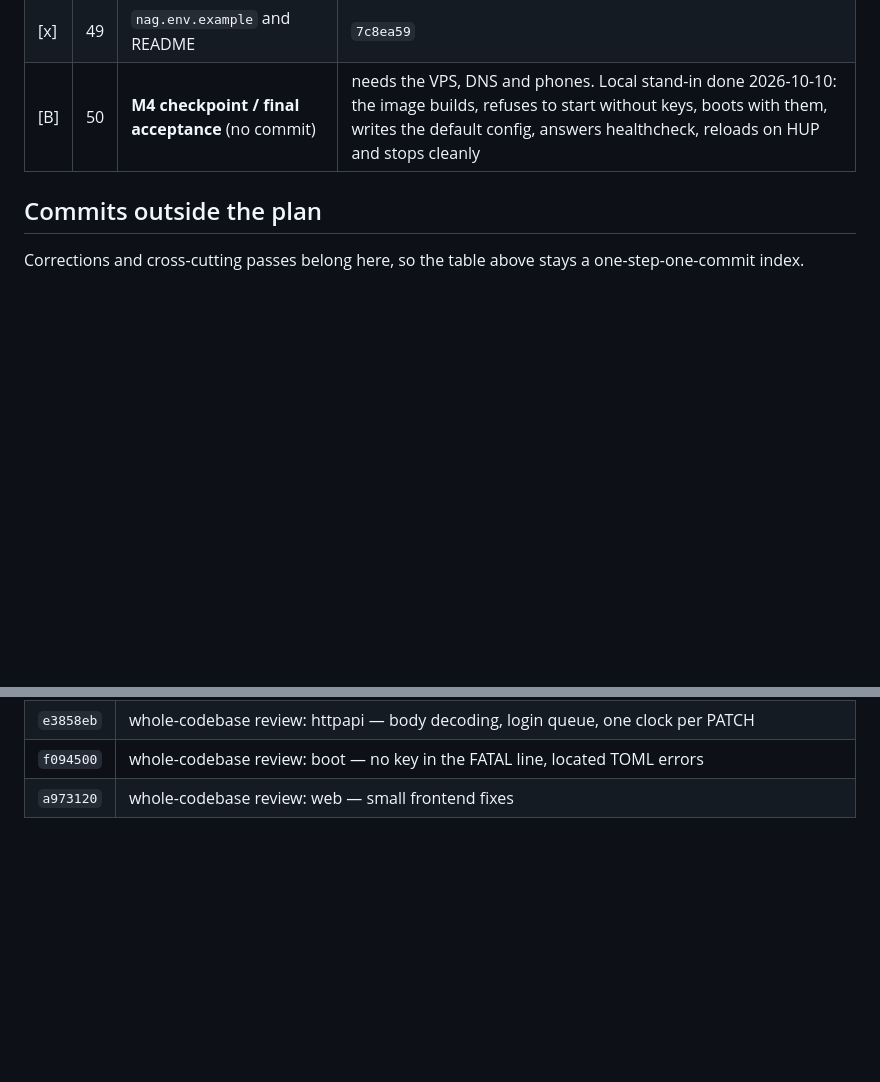
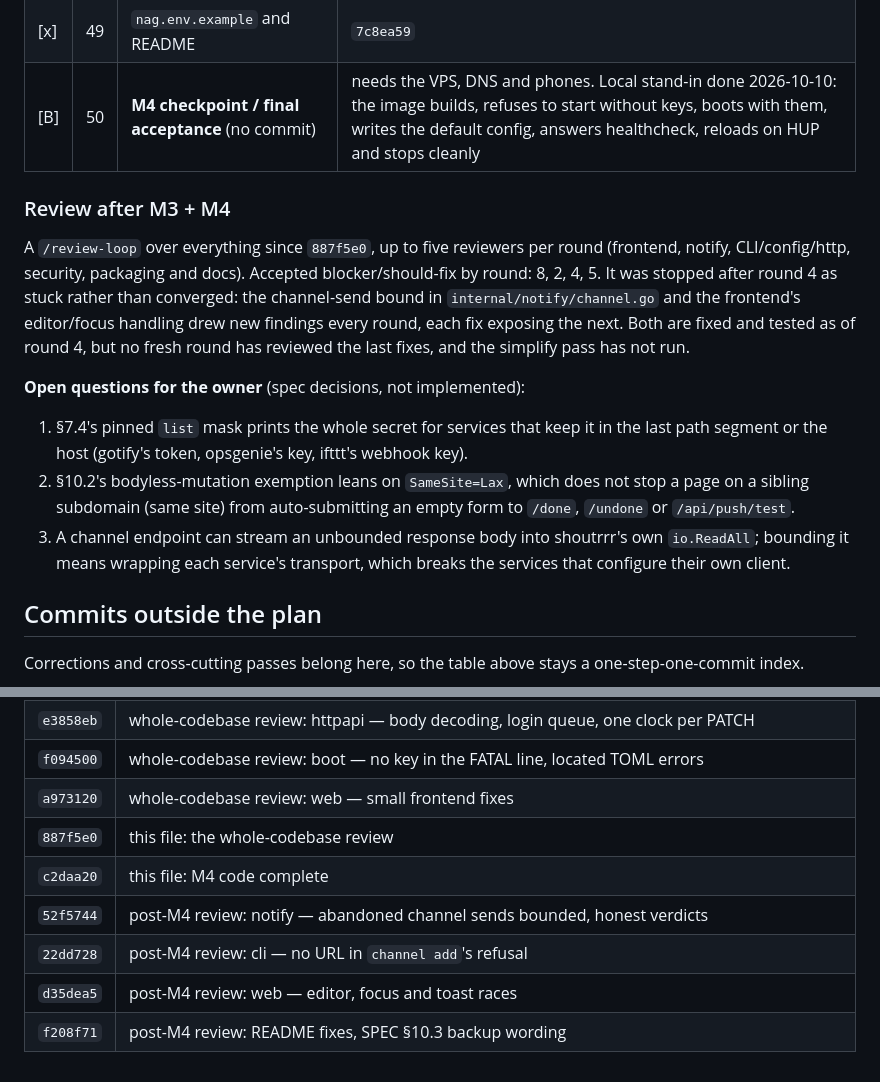
Before and after one commit to KamalF/nag, a Markdown page: docs/PROGRESS.md, 2 parts joined by grey strips. GitHub-like rendering; blank space fills up the shorter version.

Commit message:
docs: record the post-M4 review and its open questions in PROGRESS
Co-Authored-By: Claude Opus 5.5 (1M context) <noreply@anthropic.com>

```diff
--- a/docs/PROGRESS.md
+++ b/docs/PROGRESS.md
@@ -94,6 +94,28 @@ claim going out as `mailto:mailto:…`.
 | [x] | 49 | `nag.env.example` and README | `7c8ea59` |
 | [B] | 50 | **M4 checkpoint / final acceptance** (no commit) | needs the VPS, DNS and phones. Local stand-in done 2026-10-10: the image builds, refuses to start without keys, boots with them, writes the default config, answers healthcheck, reloads on HUP and stops cleanly |
 
+### Review after M3 + M4
+
+A `/review-loop` over everything since `887f5e0`, up to five reviewers per
+round (frontend, notify, CLI/config/http, security, packaging and docs).
+Accepted blocker/should-fix by round: 8, 2, 4, 5. It was stopped after
+round 4 as stuck rather than converged: the channel-send bound in
+`internal/notify/channel.go` and the frontend's editor/focus handling drew
+new findings every round, each fix exposing the next. Both are fixed and
+tested as of round 4, but no fresh round has reviewed the last fixes, and
+the simplify pass has not run.
+
+**Open questions for the owner** (spec decisions, not implemented):
+1. §7.4's pinned `list` mask prints the whole secret for services that keep
+   it in the last path segment or the host (gotify's token, opsgenie's key,
+   ifttt's webhook key).
+2. §10.2's bodyless-mutation exemption leans on `SameSite=Lax`, which does
+   not stop a page on a sibling subdomain (same site) from auto-submitting
+   an empty form to `/done`, `/undone` or `/api/push/test`.
+3. A channel endpoint can stream an unbounded response body into
+   shoutrrr's own `io.ReadAll`; bounding it means wrapping each service's
+   transport, which breaks the services that configure their own client.
+
 ## Commits outside the plan
 
 Corrections and cross-cutting passes belong here, so the table above stays a
@@ -123,3 +145,9 @@ one-step-one-commit index.
 | `e3858eb` | whole-codebase review: httpapi — body decoding, login queue, one clock per PATCH |
 | `f094500` | whole-codebase review: boot — no key in the FATAL line, located TOML errors |
 | `a973120` | whole-codebase review: web — small frontend fixes |
+| `887f5e0` | this file: the whole-codebase review |
+| `c2daa20` | this file: M4 code complete |
+| `52f5744` | post-M4 review: notify — abandoned channel sends bounded, honest verdicts |
+| `22dd728` | post-M4 review: cli — no URL in `channel add`'s refusal |
+| `d35dea5` | post-M4 review: web — editor, focus and toast races |
+| `f208f71` | post-M4 review: README fixes, SPEC §10.3 backup wording |
```
